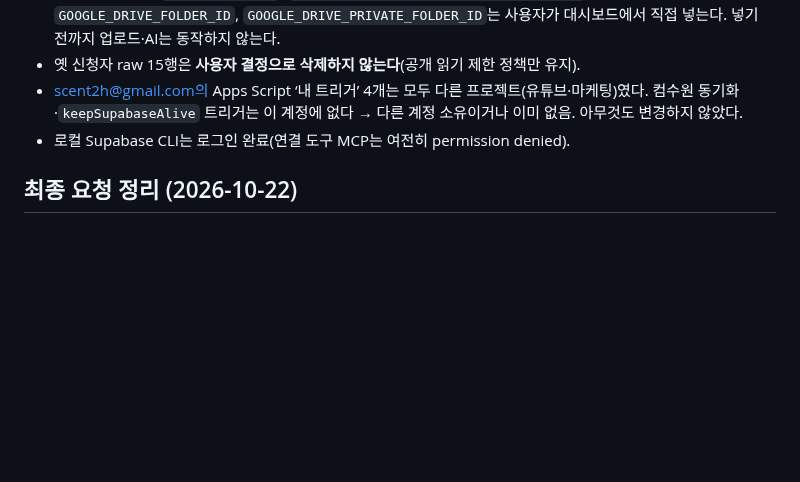
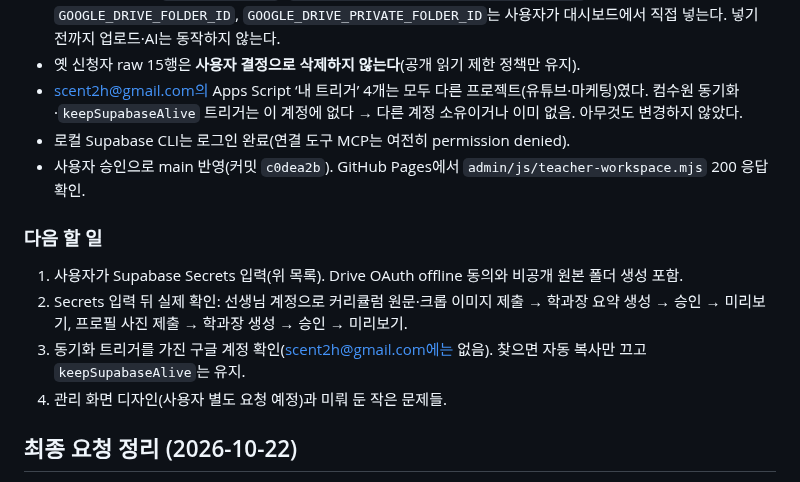
Before and after one commit to rladiddus/comsw, a Markdown page: record.md, the part around the change. Drawn GitHub-style; blank space fills up the shorter version.

Commit message:
docs: record.md에 운영 반영·다음 할 일 기록
Co-Authored-By: Claude Opus 5.5 <noreply@anthropic.com>

```diff
--- a/record.md
+++ b/record.md
@@ -13,6 +13,14 @@
 - 옛 신청자 raw 15행은 **사용자 결정으로 삭제하지 않는다**(공개 읽기 제한 정책만 유지).
 - scent2h@gmail.com의 Apps Script ‘내 트리거’ 4개는 모두 다른 프로젝트(유튜브·마케팅)였다. 컴수원 동기화·`keepSupabaseAlive` 트리거는 이 계정에 없다 → 다른 계정 소유이거나 이미 없음. 아무것도 변경하지 않았다.
 - 로컬 Supabase CLI는 로그인 완료(연결 도구 MCP는 여전히 permission denied).
+- 사용자 승인으로 main 반영(커밋 `c0dea2b`). GitHub Pages에서 `admin/js/teacher-workspace.mjs` 200 응답 확인.
+
+### 다음 할 일
+
+1. 사용자가 Supabase Secrets 입력(위 목록). Drive OAuth offline 동의와 비공개 원본 폴더 생성 포함.
+2. Secrets 입력 뒤 실제 확인: 선생님 계정으로 커리큘럼 원문·크롭 이미지 제출 → 학과장 요약 생성 → 승인 → 미리보기, 프로필 사진 제출 → 학과장 생성 → 승인 → 미리보기.
+3. 동기화 트리거를 가진 구글 계정 확인(scent2h@gmail.com에는 없음). 찾으면 자동 복사만 끄고 `keepSupabaseAlive`는 유지.
+4. 관리 화면 디자인(사용자 별도 요청 예정)과 미뤄 둔 작은 문제들.
 
 ## 최종 요청 정리 (2026-10-22)
 
```
